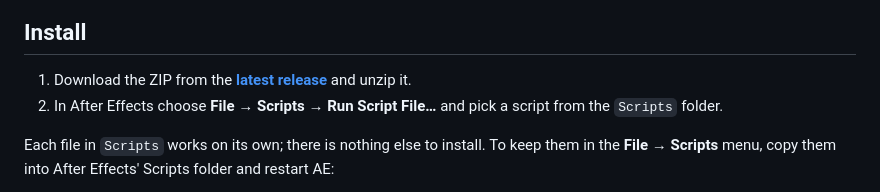
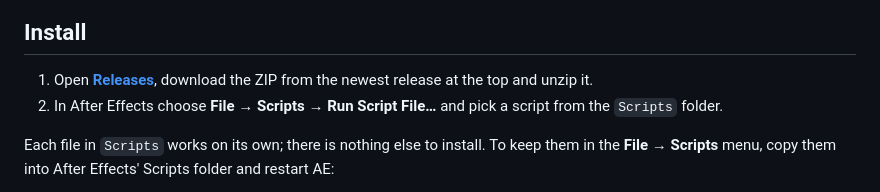
Before and after one commit to pdrmafra/after-effects-scripts, a Markdown page: README.md, the part around the change. GitHub-like rendering.

Commit message:
Point the install step to the releases list (beta releases are not 'latest')
Co-Authored-By: Claude Opus 5.5 <noreply@anthropic.com>

```diff
--- a/README.md
+++ b/README.md
@@ -23,7 +23,7 @@ Free tools from my motion-design workflow. By [Pedro Mafra](https://pedromafra.c
 
 ## Install
 
-1. Download the ZIP from the **[latest release](https://github.com/pdrmafra/after-effects-scripts/releases/latest)** and unzip it.
+1. Open **[Releases](https://github.com/pdrmafra/after-effects-scripts/releases)**, download the ZIP from the newest release at the top and unzip it.
 2. In After Effects choose **File → Scripts → Run Script File…** and pick a script from the `Scripts` folder.
 
 Each file in `Scripts` works on its own; there is nothing else to install. To keep them in the **File → Scripts** menu, copy them into After Effects' Scripts folder and restart AE:
```
